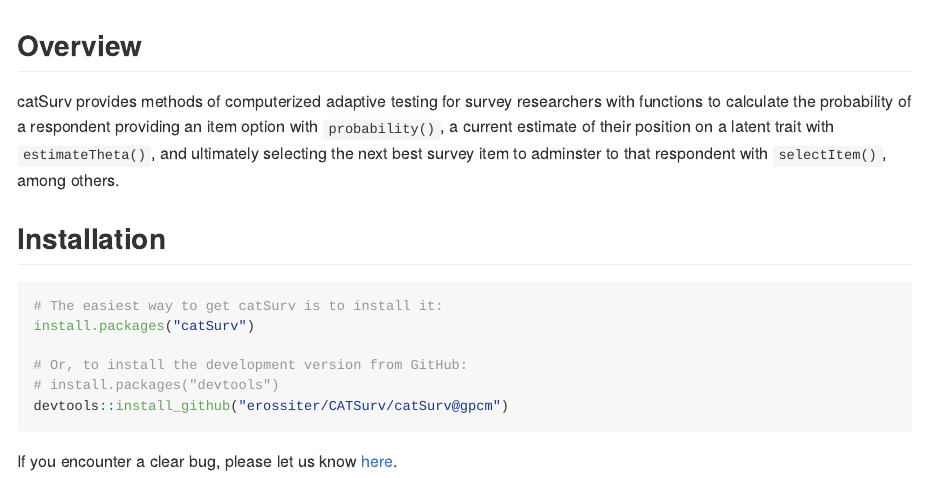
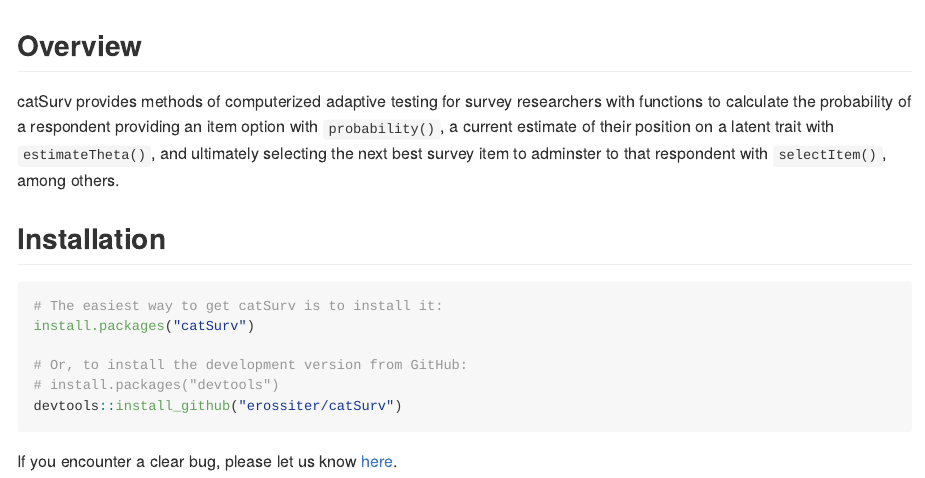
Before and after one commit to erossiter/catSurv, an R Markdown document (README.Rmd): the page in a window 1100 px wide, from its top. The pictures show the output file README.md that the author committed with the source, drawn offline in the style of GitHub.

Commit message:
Updated README to reflect new repo organization

````diff
--- a/README.Rmd
+++ b/README.Rmd
@@ -27,7 +27,7 @@
 
 # Or, to install the development version from GitHub:
 # install.packages("devtools")
-devtools::install_github("erossiter/CATSurv/catSurv@gpcm")
+devtools::install_github("erossiter/catSurv")
 ```
 
-If you encounter a clear bug, please let us know [here](https://github.com/erossiter/CATSurv/issues).
+If you encounter a clear bug, please let us know [here](https://github.com/erossiter/catSurv/issues).
````
Also changed, not shown: README.md.
